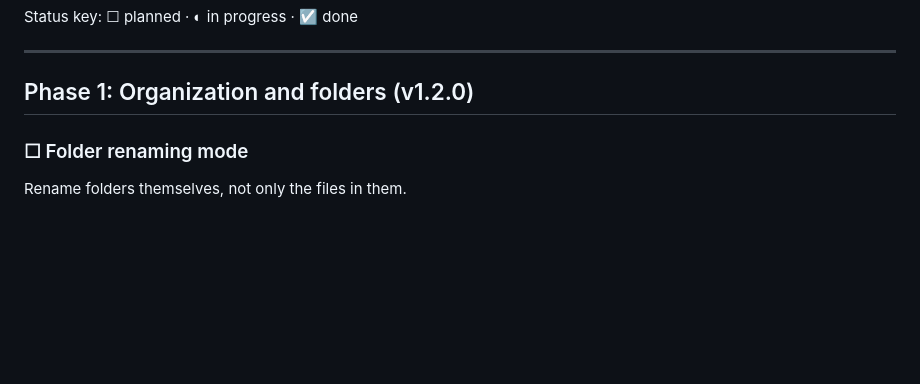
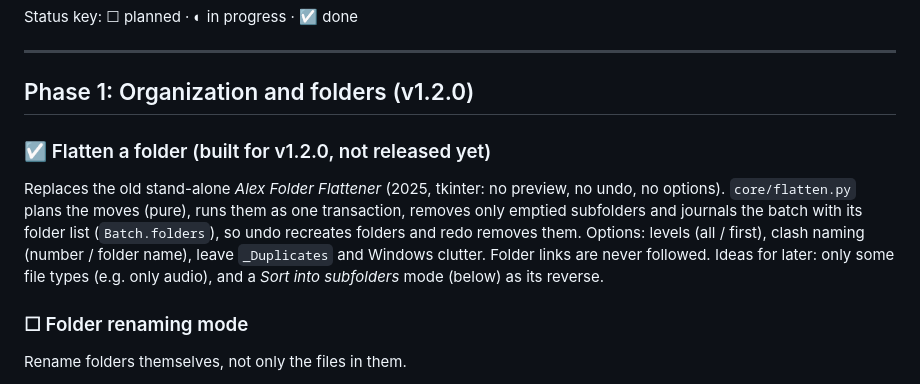
Before and after one commit to alexbedca/Alexbed-Bulk-Rename-Utility, a Markdown page: docs/ROADMAP.md, the part around the change. GitHub-like rendering; blank space fills up the shorter version.

```diff
--- a/docs/ROADMAP.md
+++ b/docs/ROADMAP.md
@@ -18,6 +18,14 @@ Status key: ☐ planned · ◐ in progress · ☑ done
 ---
 
 ## Phase 1: Organization and folders (v1.2.0)
+
+### ☑ Flatten a folder (built for v1.2.0, not released yet)
+Replaces the old stand-alone *Alex Folder Flattener* (2025, tkinter: no preview, no undo, no options).
+`core/flatten.py` plans the moves (pure), runs them as one transaction, removes only emptied subfolders and
+journals the batch with its folder list (`Batch.folders`), so undo recreates folders and redo removes them.
+Options: levels (all / first), clash naming (number / folder name), leave `_Duplicates` and Windows clutter.
+Folder links are never followed. Ideas for later: only some file types (e.g. only audio), and a
+*Sort into subfolders* mode (below) as its reverse.
 
 ### ☐ Folder renaming mode
 Rename folders themselves, not only the files in them.
```
Also changed, not shown: CLAUDE.md (+3 -2 lines), README.md (+20 -0 lines), docs/screenshots/flatten.png (added), 7 other files.
